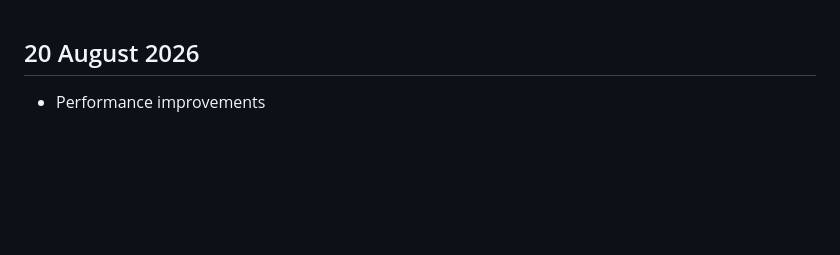
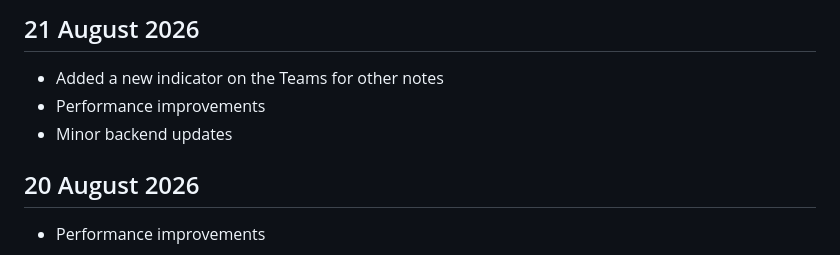
Before and after one commit to FrogletApps/RoboRef, a Markdown page: documents/changeLog.md, the part around the change. Rendered like a GitHub page; blank space fills up the shorter version.

```diff
--- a/documents/changeLog.md
+++ b/documents/changeLog.md
@@ -1,3 +1,9 @@
+## 21 August 2026
+
+- Added a new indicator on the Teams for other notes
+- Performance improvements
+- Minor backend updates
+
 ## 20 August 2026
 
 - Performance improvements
```
